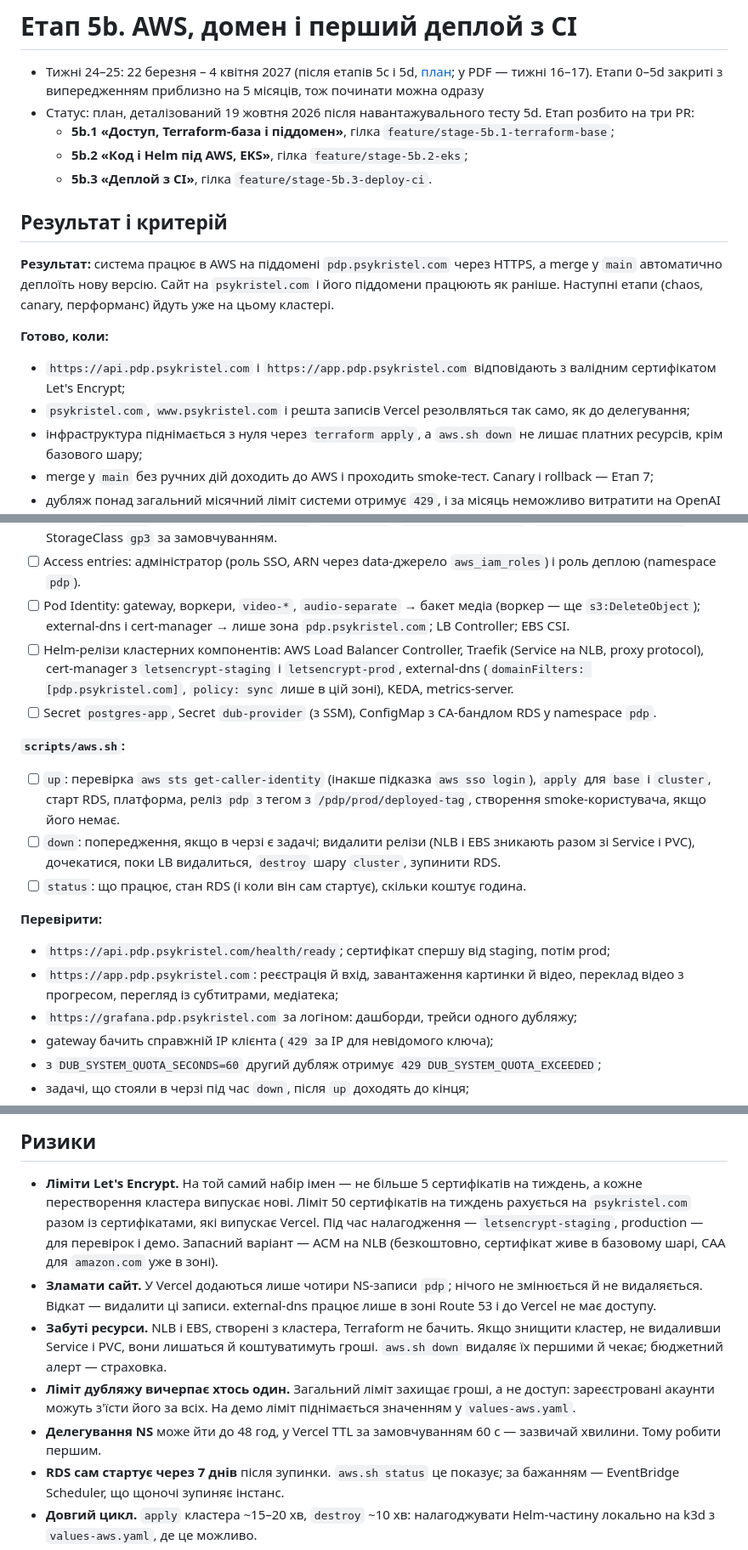
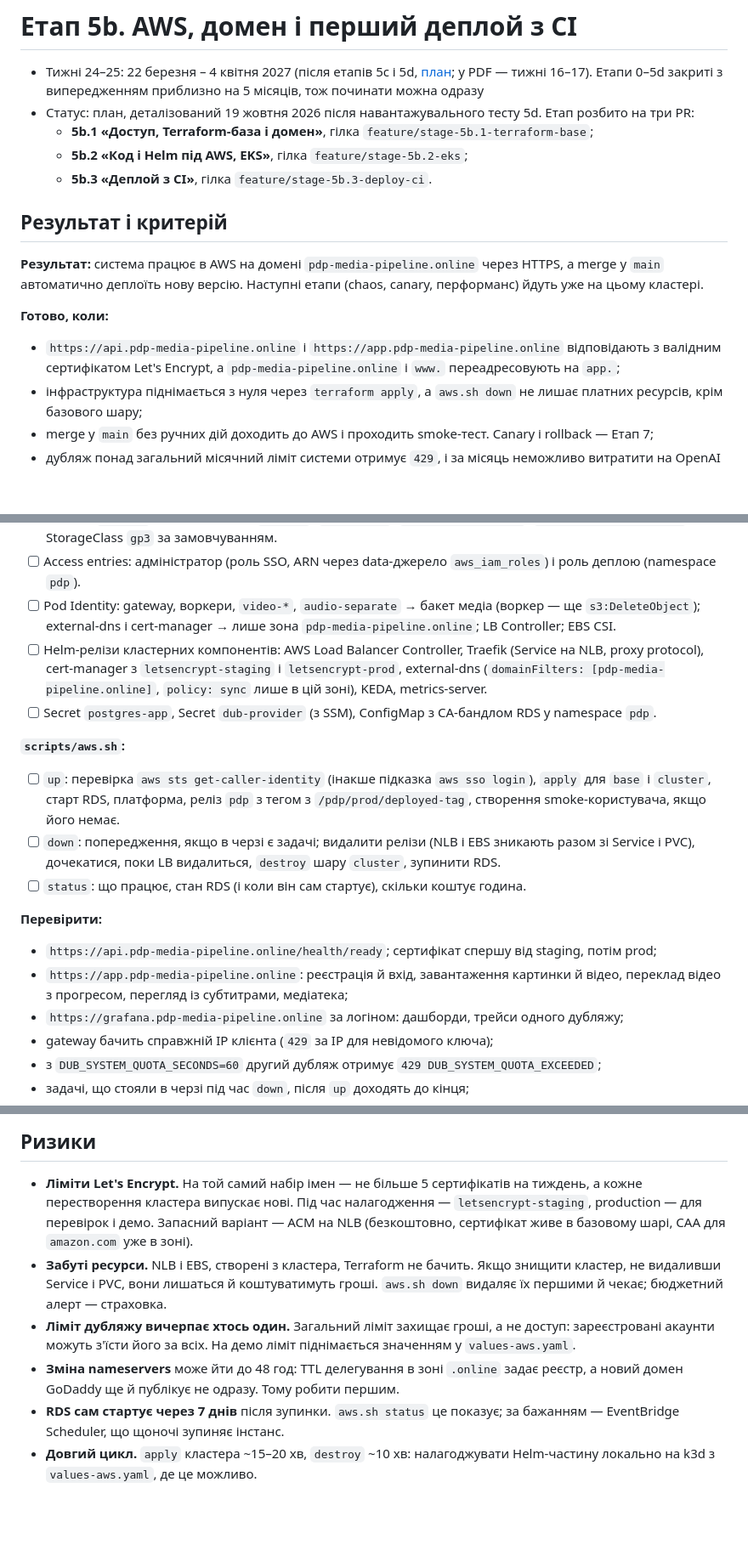
Before and after one commit to VitaliiProts/pdp-media-pipeline, a Markdown page: docs/plan/stage-5b.md, 3 parts joined by grey strips. Shown at 85% size. Drawn GitHub-style; blank space fills up the shorter version.

```diff
--- a/docs/plan/stage-5b.md
+++ b/docs/plan/stage-5b.md
@@ -5,22 +5,20 @@
   одразу
 - Статус: план, деталізований 19 жовтня 2026 після навантажувального тесту 5d. Етап розбито на
   три PR:
-  - **5b.1 «Доступ, Terraform-база і піддомен»**, гілка `feature/stage-5b.1-terraform-base`;
+  - **5b.1 «Доступ, Terraform-база і домен»**, гілка `feature/stage-5b.1-terraform-base`;
   - **5b.2 «Код і Helm під AWS, EKS»**, гілка `feature/stage-5b.2-eks`;
   - **5b.3 «Деплой з CI»**, гілка `feature/stage-5b.3-deploy-ci`.
 
 ## Результат і критерій
 
-**Результат:** система працює в AWS на піддомені `pdp.psykristel.com` через HTTPS, а merge у
-`main` автоматично деплоїть нову версію. Сайт на `psykristel.com` і його піддомени працюють як
-раніше. Наступні етапи (chaos, canary, перформанс) йдуть уже на цьому кластері.
+**Результат:** система працює в AWS на домені `pdp-media-pipeline.online` через HTTPS, а merge у
+`main` автоматично деплоїть нову версію. Наступні етапи (chaos, canary, перформанс) йдуть уже на
+цьому кластері.
 
 **Готово, коли:**
 
-- `https://api.pdp.psykristel.com` і `https://app.pdp.psykristel.com` відповідають з валідним
-  сертифікатом Let's Encrypt;
-- `psykristel.com`, `www.psykristel.com` і решта записів Vercel резолвляться так само, як до
-  делегування;
+- `https://api.pdp-media-pipeline.online` і `https://app.pdp-media-pipeline.online` відповідають з валідним
+  сертифікатом Let's Encrypt, а `pdp-media-pipeline.online` і `www.` переадресовують на `app.`;
 - інфраструктура піднімається з нуля через `terraform apply`, а `aws.sh down` не лишає платних
   ресурсів, крім базового шару;
 - merge у `main` без ручних дій доходить до AWS і проходить smoke-тест. Canary і rollback — Етап 7;
@@ -267,11 +267,11 @@ budget and SSM parameters` → `docs: ADR-017 where the cluster runs`.
 - [ ] Access entries: адміністратор (роль SSO, ARN через data-джерело `aws_iam_roles`) і роль
       деплою (namespace `pdp`).
 - [ ] Pod Identity: gateway, воркери, `video-*`, `audio-separate` → бакет медіа (воркер — ще
-      `s3:DeleteObject`); external-dns і cert-manager → лише зона `pdp.psykristel.com`; LB
+      `s3:DeleteObject`); external-dns і cert-manager → лише зона `pdp-media-pipeline.online`; LB
       Controller; EBS CSI.
 - [ ] Helm-релізи кластерних компонентів: AWS Load Balancer Controller, Traefik (Service на NLB,
       proxy protocol), cert-manager з `letsencrypt-staging` і `letsencrypt-prod`, external-dns
-      (`domainFilters: [pdp.psykristel.com]`, `policy: sync` лише в цій зоні), KEDA,
+      (`domainFilters: [pdp-media-pipeline.online]`, `policy: sync` лише в цій зоні), KEDA,
       metrics-server.
 - [ ] Secret `postgres-app`, Secret `dub-provider` (з SSM), ConfigMap з CA-бандлом RDS у
       namespace `pdp`.
@@ -287,10 +287,10 @@ budget and SSM parameters` → `docs: ADR-017 where the cluster runs`.
 
 **Перевірити:**
 
-- `https://api.pdp.psykristel.com/health/ready`; сертифікат спершу від staging, потім prod;
-- `https://app.pdp.psykristel.com`: реєстрація й вхід, завантаження картинки й відео, переклад
+- `https://api.pdp-media-pipeline.online/health/ready`; сертифікат спершу від staging, потім prod;
+- `https://app.pdp-media-pipeline.online`: реєстрація й вхід, завантаження картинки й відео, переклад
   відео з прогресом, перегляд із субтитрами, медіатека;
-- `https://grafana.pdp.psykristel.com` за логіном: дашборди, трейси одного дубляжу;
+- `https://grafana.pdp-media-pipeline.online` за логіном: дашборди, трейси одного дубляжу;
 - gateway бачить справжній IP клієнта (`429` за IP для невідомого ключа);
 - з `DUB_SYSTEM_QUOTA_SECONDS=60` другий дубляж отримує `429 DUB_SYSTEM_QUOTA_EXCEEDED`;
 - задачі, що стояли в черзі під час `down`, після `up` доходять до кінця;
@@ -334,20 +334,16 @@ budget and SSM parameters` → `docs: ADR-017 where the cluster runs`.
 ## Ризики
 
 - **Ліміти Let's Encrypt.** На той самий набір імен — не більше 5 сертифікатів на тиждень, а кожне
-  перестворення кластера випускає нові. Ліміт 50 сертифікатів на тиждень рахується на
-  `psykristel.com` разом із сертифікатами, які випускає Vercel. Під час налагодження —
-  `letsencrypt-staging`, production — для перевірок і демо. Запасний варіант — ACM на NLB
-  (безкоштовно, сертифікат живе в базовому шарі, CAA для `amazon.com` уже в зоні).
-- **Зламати сайт.** У Vercel додаються лише чотири NS-записи `pdp`; нічого не змінюється й не
-  видаляється. Відкат — видалити ці записи. external-dns працює лише в зоні Route 53 і до Vercel
-  не має доступу.
+  перестворення кластера випускає нові. Під час налагодження — `letsencrypt-staging`,
+  production — для перевірок і демо. Запасний варіант — ACM на NLB (безкоштовно, сертифікат
+  живе в базовому шарі, CAA для `amazon.com` уже в зоні).
 - **Забуті ресурси.** NLB і EBS, створені з кластера, Terraform не бачить. Якщо знищити кластер, не
   видаливши Service і PVC, вони лишаться й коштуватимуть гроші. `aws.sh down` видаляє їх першими й
   чекає; бюджетний алерт — страховка.
 - **Ліміт дубляжу вичерпає хтось один.** Загальний ліміт захищає гроші, а не доступ: зареєстровані
   акаунти можуть з'їсти його за всіх. На демо ліміт піднімається значенням у `values-aws.yaml`.
-- **Делегування NS** може йти до 48 год, у Vercel TTL за замовчуванням 60 с — зазвичай хвилини.
-  Тому робити першим.
+- **Зміна nameservers** може йти до 48 год: TTL делегування в зоні `.online` задає реєстр, а
+  новий домен GoDaddy ще й публікує не одразу. Тому робити першим.
 - **RDS сам стартує через 7 днів** після зупинки. `aws.sh status` це показує; за бажанням —
   EventBridge Scheduler, що щоночі зупиняє інстанс.
 - **Довгий цикл.** `apply` кластера ~15–20 хв, `destroy` ~10 хв: налагоджувати Helm-частину
```
Also changed, not shown: other parts of docs/plan/stage-5b.md (+27 -25 lines), docs/plan/stages-5c-5d.md (+3 -2 lines).
